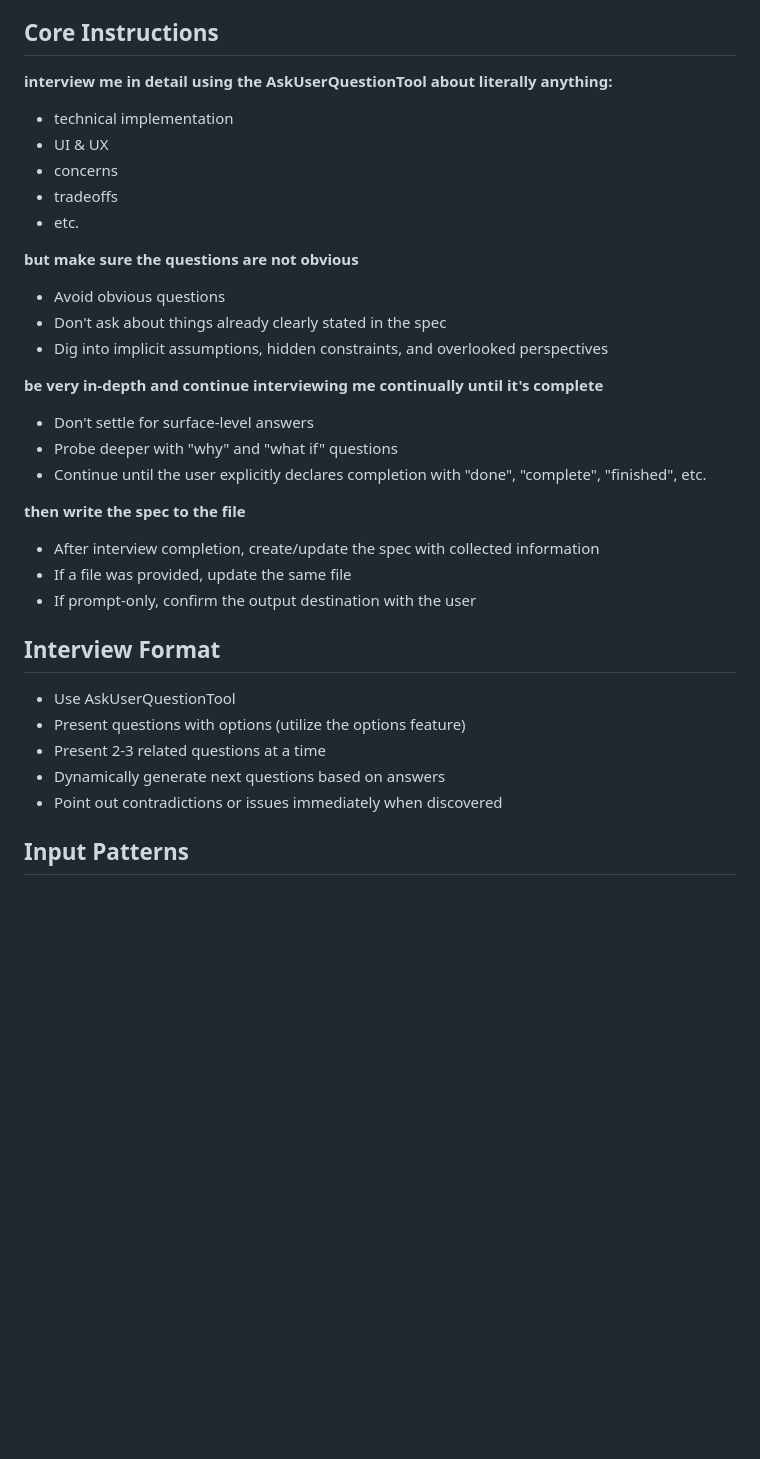
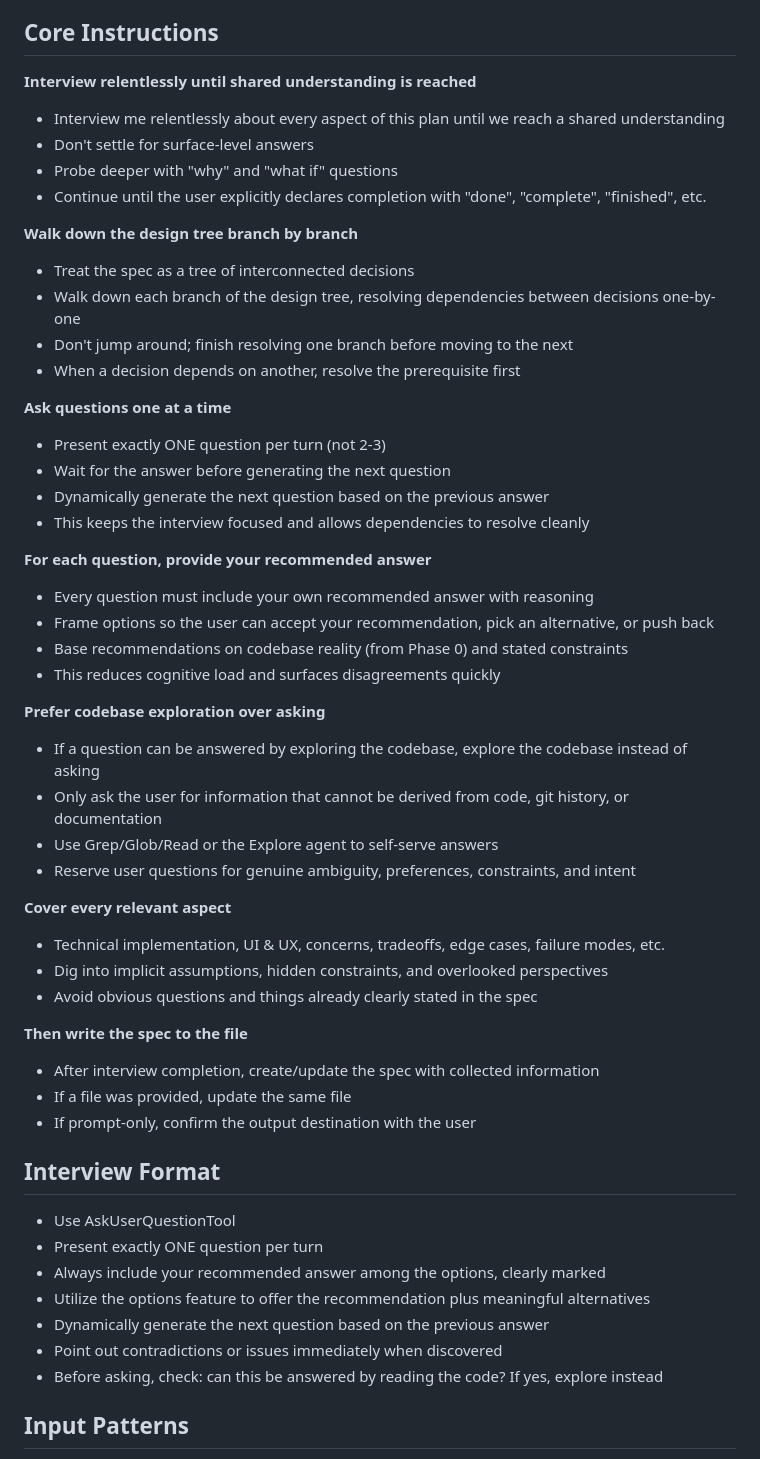
Before and after one commit to annenpolka/skills, a Markdown page: spec-interview/SKILL.md, the part around the change. Rendered like a GitHub page; blank space fills up the shorter version.

Commit message:
update spec-interview with relentless one-at-a-time interview flow
Co-Authored-By: Claude Opus 4.6 (1M context) <noreply@anthropic.com>

```diff
--- a/spec-interview/SKILL.md
+++ b/spec-interview/SKILL.md
@@ -36,24 +36,42 @@ This investigation phase ensures interview questions are grounded in the actual
 
 ## Core Instructions
 
-**interview me in detail using the AskUserQuestionTool about literally anything:**
-- technical implementation
-- UI & UX
-- concerns
-- tradeoffs
-- etc.
-
-**but make sure the questions are not obvious**
-- Avoid obvious questions
-- Don't ask about things already clearly stated in the spec
-- Dig into implicit assumptions, hidden constraints, and overlooked perspectives
-
-**be very in-depth and continue interviewing me continually until it's complete**
+**Interview relentlessly until shared understanding is reached**
+- Interview me relentlessly about every aspect of this plan until we reach a shared understanding
 - Don't settle for surface-level answers
 - Probe deeper with "why" and "what if" questions
 - Continue until the user explicitly declares completion with "done", "complete", "finished", etc.
 
-**then write the spec to the file**
+**Walk down the design tree branch by branch**
+- Treat the spec as a tree of interconnected decisions
+- Walk down each branch of the design tree, resolving dependencies between decisions one-by-one
+- Don't jump around; finish resolving one branch before moving to the next
+- When a decision depends on another, resolve the prerequisite first
+
+**Ask questions one at a time**
+- Present exactly ONE question per turn (not 2-3)
+- Wait for the answer before generating the next question
+- Dynamically generate the next question based on the previous answer
+- This keeps the interview focused and allows dependencies to resolve cleanly
+
+**For each question, provide your recommended answer**
+- Every question must include your own recommended answer with reasoning
+- Frame options so the user can accept your recommendation, pick an alternative, or push back
+- Base recommendations on codebase reality (from Phase 0) and stated constraints
+- This reduces cognitive load and surfaces disagreements quickly
+
+**Prefer codebase exploration over asking**
+- If a question can be answered by exploring the codebase, explore the codebase instead of asking
+- Only ask the user for information that cannot be derived from code, git history, or documentation
+- Use Grep/Glob/Read or the Explore agent to self-serve answers
+- Reserve user questions for genuine ambiguity, preferences, constraints, and intent
+
+**Cover every relevant aspect**
+- Technical implementation, UI & UX, concerns, tradeoffs, edge cases, failure modes, etc.
+- Dig into implicit assumptions, hidden constraints, and overlooked perspectives
+- Avoid obvious questions and things already clearly stated in the spec
+
+**Then write the spec to the file**
 - After interview completion, create/update the spec with collected information
 - If a file was provided, update the same file
 - If prompt-only, confirm the output destination with the user
@@ -61,10 +79,12 @@ This investigation phase ensures interview questions are grounded in the actual
 ## Interview Format
 
 - Use AskUserQuestionTool
-- Present questions with options (utilize the options feature)
-- Present 2-3 related questions at a time
-- Dynamically generate next questions based on answers
+- Present exactly ONE question per turn
+- Always include your recommended answer among the options, clearly marked
+- Utilize the options feature to offer the recommendation plus meaningful alternatives
+- Dynamically generate the next question based on the previous answer
 - Point out contradictions or issues immediately when discovered
+- Before asking, check: can this be answered by reading the code? If yes, explore instead
 
 ## Input Patterns
 
```
